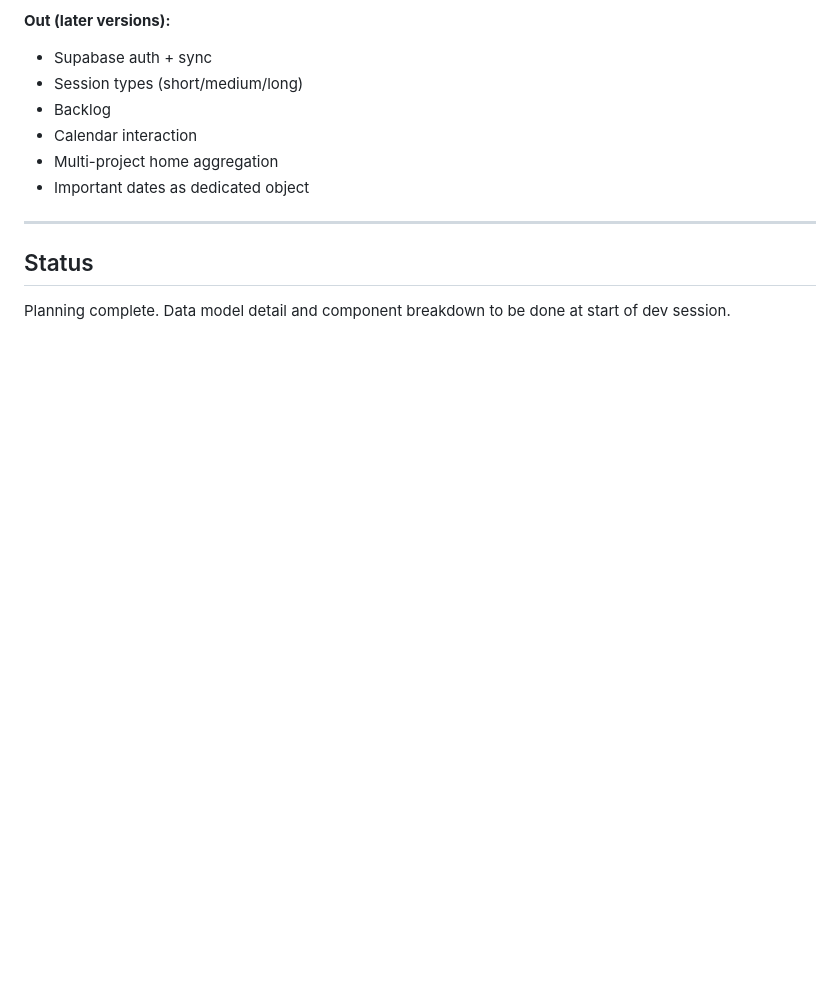
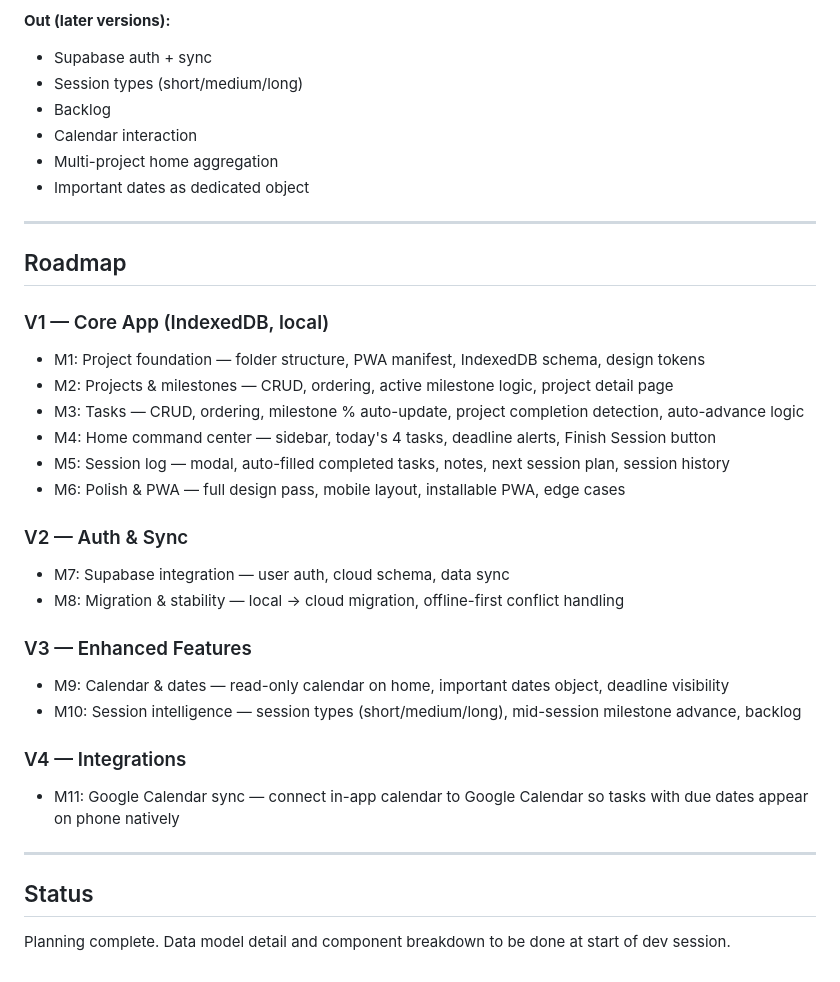
Before and after one commit to b1stmode/ProjectManagementJournal, a Markdown page: CLAUDE.md, the part around the change. Drawn GitHub-style; blank space fills up the shorter version.

Commit message:
Claude memory files added

```diff
--- a/CLAUDE.md
+++ b/CLAUDE.md
@@ -143,6 +143,29 @@ Completed tasks auto-update milestone completion percentage.
 
 ---
 
+## Roadmap
+
+### V1 — Core App (IndexedDB, local)
+- M1: Project foundation — folder structure, PWA manifest, IndexedDB schema, design tokens
+- M2: Projects & milestones — CRUD, ordering, active milestone logic, project detail page
+- M3: Tasks — CRUD, ordering, milestone % auto-update, project completion detection, auto-advance logic
+- M4: Home command center — sidebar, today's 4 tasks, deadline alerts, Finish Session button
+- M5: Session log — modal, auto-filled completed tasks, notes, next session plan, session history
+- M6: Polish & PWA — full design pass, mobile layout, installable PWA, edge cases
+
+### V2 — Auth & Sync
+- M7: Supabase integration — user auth, cloud schema, data sync
+- M8: Migration & stability — local → cloud migration, offline-first conflict handling
+
+### V3 — Enhanced Features
+- M9: Calendar & dates — read-only calendar on home, important dates object, deadline visibility
+- M10: Session intelligence — session types (short/medium/long), mid-session milestone advance, backlog
+
+### V4 — Integrations
+- M11: Google Calendar sync — connect in-app calendar to Google Calendar so tasks with due dates appear on phone natively
+
+---
+
 ## Status
 
 Planning complete. Data model detail and component breakdown to be done at start of dev session.
```
Also changed, not shown: roadmap.md (added, +81 -0 lines).
